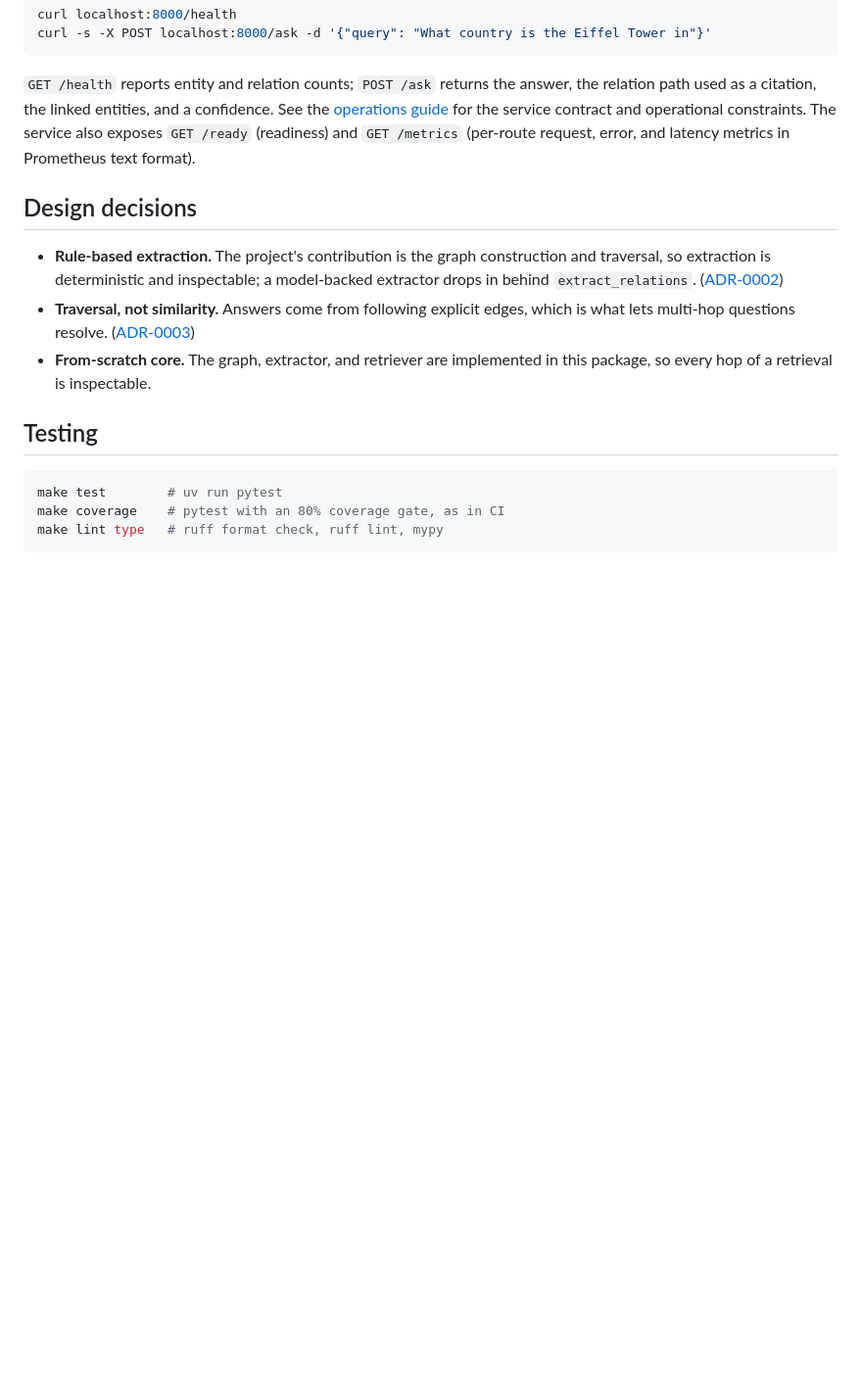
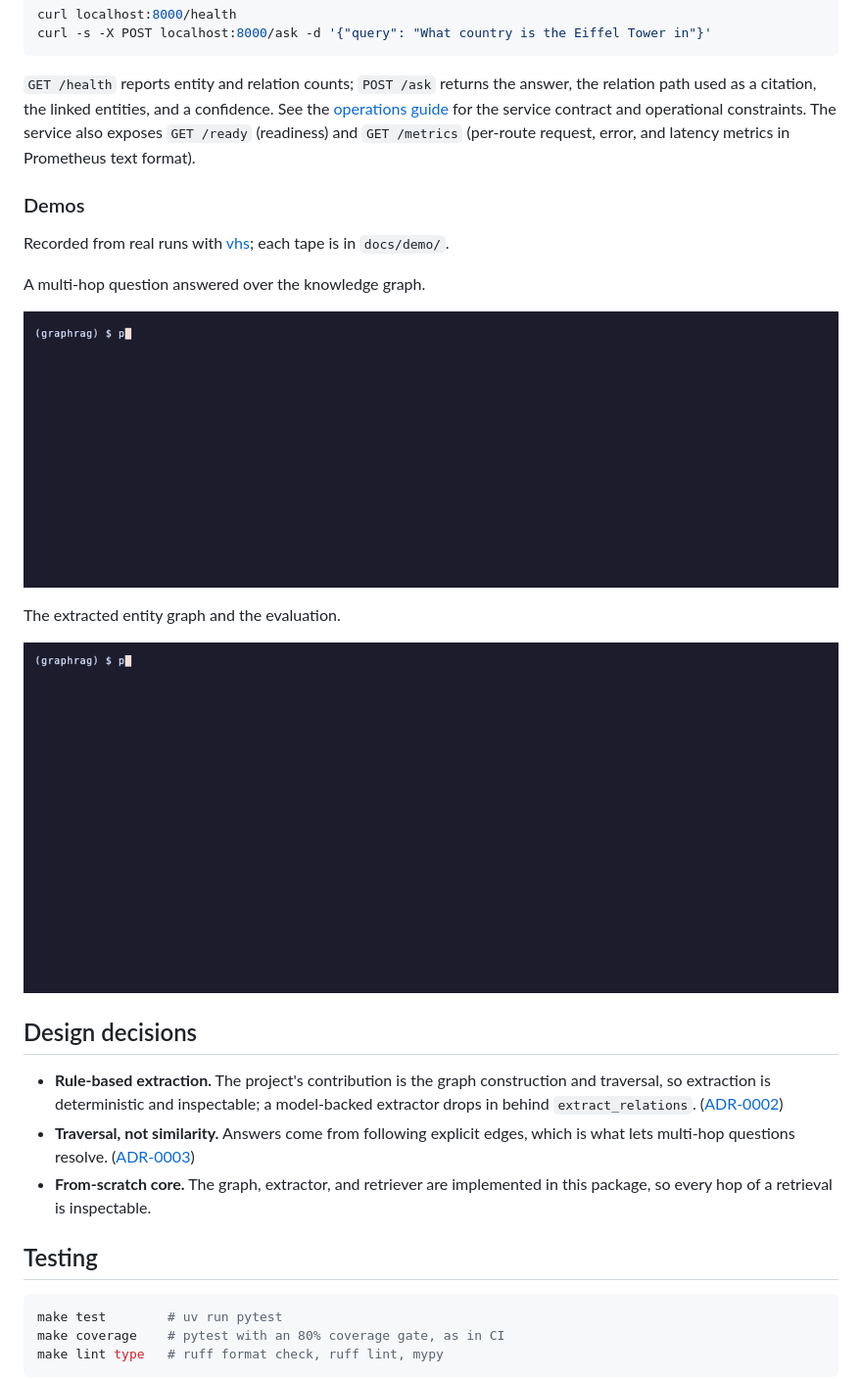
Before and after one commit to adeoluo/graphrag, a Markdown page: README.md, the part around the change. Shown at 98% size. Rendered like a GitHub page; pictures changed too: docs/demo/ask.gif (added), docs/demo/graph.gif (added); blank space fills up the shorter version.

Commit message:
docs: recorded demos of more commands, with their vhs tapes (#2)

```diff
--- a/README.md
+++ b/README.md
@@ -154,6 +154,22 @@ relation path used as a citation, the linked entities, and a confidence. See the
 [operations guide](docs/OPERATIONS.md) for the service contract and operational constraints. The service also exposes `GET /ready` (readiness) and `GET /metrics`
 (per-route request, error, and latency metrics in Prometheus text format).
 
+### Demos
+
+Recorded from real runs with [vhs](https://github.com/charmbracelet/vhs); each tape is in `docs/demo/`.
+
+A multi-hop question answered over the knowledge graph.
+
+<p align="center">
+  <img src="docs/demo/ask.gif" alt="A multi-hop question answered over the knowledge graph" width="860">
+</p>
+
+The extracted entity graph and the evaluation.
+
+<p align="center">
+  <img src="docs/demo/graph.gif" alt="The extracted entity graph and the evaluation" width="860">
+</p>
+
 ## Design decisions
 
 - **Rule-based extraction.** The project's contribution is the graph construction and
```
Also changed, not shown: 2 other files.
